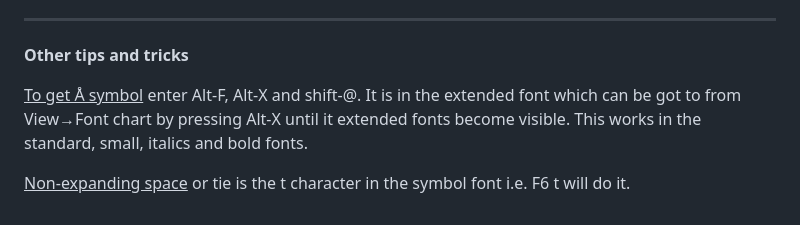
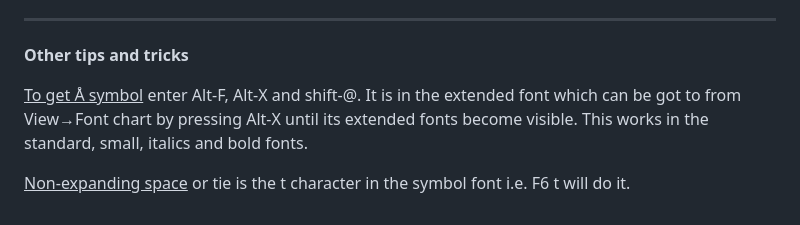
Before and after one commit to jonbcooper/chiwriter, a Markdown page: chinotes.md, the part around the change. Drawn GitHub-style.

Commit message:
Fix typo in symbol entry instructions
Corrected a typo in the instructions for accessing extended fonts.

```diff
--- a/chinotes.md
+++ b/chinotes.md
@@ -62,6 +62,6 @@ The default directory in which ChiWriter should look for the documents is set in
 
 <b>Other tips and tricks</b>
 
-<u>To get &#8491; symbol</u> enter Alt-F, Alt-X and shift-@. It is in the extended font which can be got to from View&rarr;Font chart by pressing Alt-X until it extended fonts become visible. This works in the standard, small, italics and bold fonts.
+<u>To get &#8491; symbol</u> enter Alt-F, Alt-X and shift-@. It is in the extended font which can be got to from View&rarr;Font chart by pressing Alt-X until its extended fonts become visible. This works in the standard, small, italics and bold fonts.
 
 <u>Non-expanding space</u> or tie is the t character in the symbol font i.e. F6 t will do it.
```
